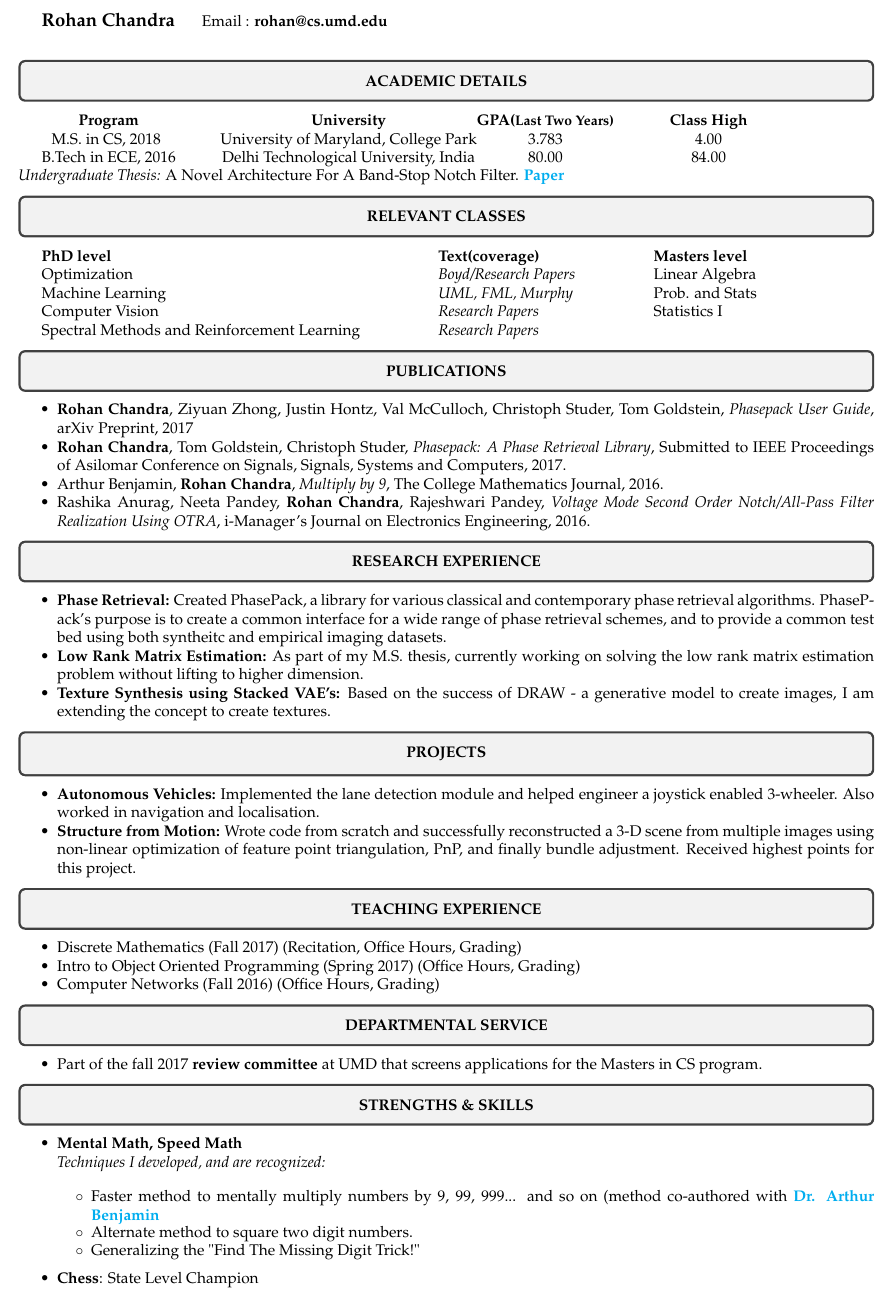
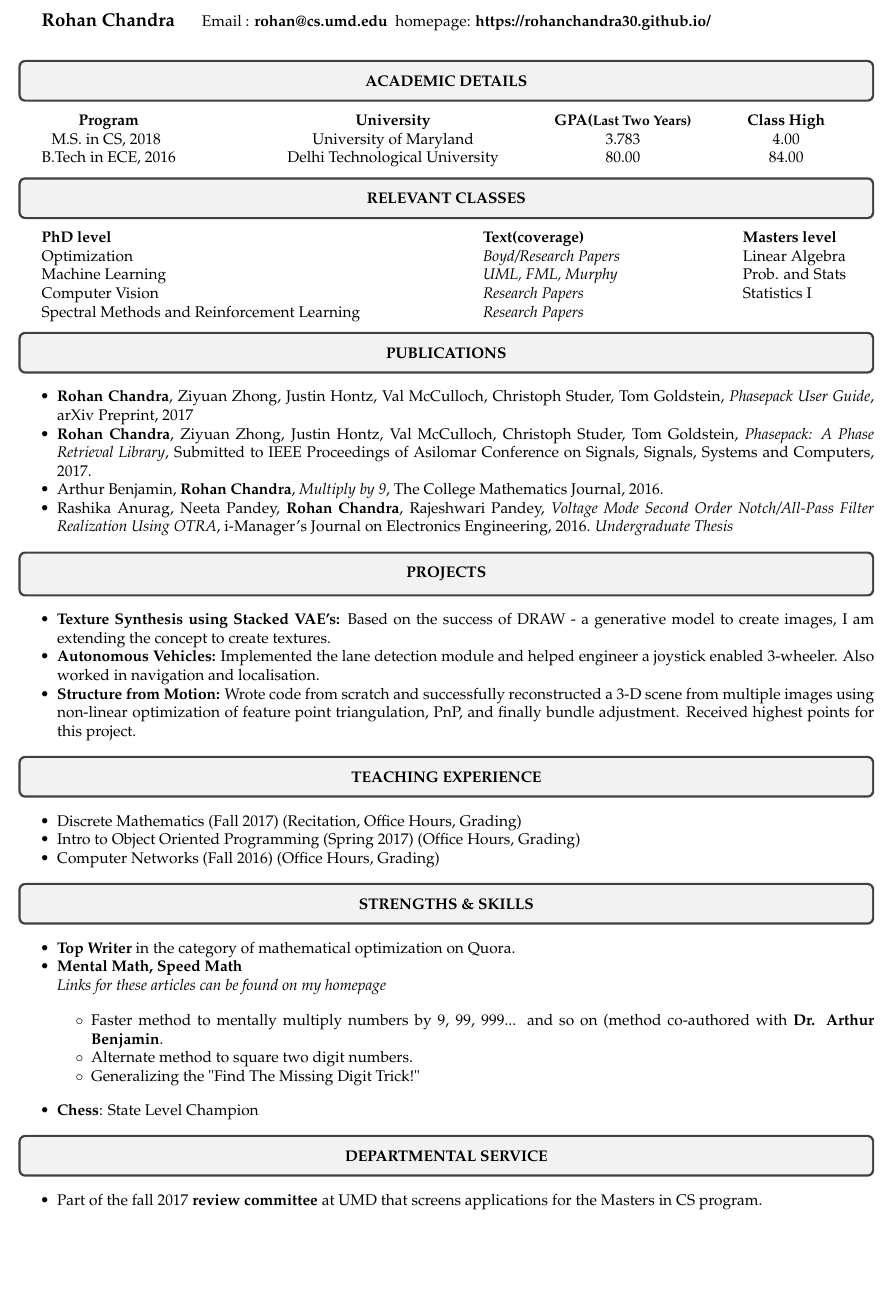
Before and after one commit to rohanchandra30/rohanchandra30.github.io, a LaTeX CV (attachments/CV.tex): part of the page, cut so that both start at the same text, the shorter picture padded with empty space. Compiled offline with pdfLaTeX.

Commit message:
minor edits

```diff
--- a/attachments/CV.tex
+++ b/attachments/CV.tex
@@ -14,7 +14,7 @@
     colorlinks=true,
     linkcolor=blue,
     filecolor=magenta,
-    urlcolor=cyan,
+    urlcolor=black,
 }
 
 \urlstyle{same}
@@ -55,22 +55,22 @@
 \textbf{\large{Rohan Chandra}}
 % \indent 9210 Rhode Island Ave, \\
 % \indent College Park, MD, 20740  \\
-\indent Email : \textbf{rohan@cs.umd.edu} \\
+\indent Email : \textbf{rohan@cs.umd.edu}  \ homepage: \textbf{https://rohanchandra30.github.io/}\\
 % \indent Mobile No.: \textbf{+1 2404475891} \\
 
 \resheading{\textbf{ACADEMIC DETAILS} }
 %\begin{table}[ht!]
 %\begin{center}
-\indent \begin{tabular}{ c @{\hskip 0.40in} c @{\hskip 0.50in} c @{\hskip 0.50in} c @{\hskip 0.40in} }
+\indent \begin{tabular}{ c @{\hskip 1in} c @{\hskip 1in} c @{\hskip .5in} c @{\hskip .5in} c @{\hskip 0.4in} }
 % \bigskip
-\textbf{Program} & \multicolumn{1}{c}{\textbf{University}}  & \textbf{GPA(\small{Last Two Years})} & \textbf{Class High}\\
-M.S. in CS, 2018\,\, & \multicolumn{1}{c}{University of Maryland, College Park} & {3.783} & {4.00}\\
-B.Tech in ECE, 2016 & \multicolumn{1}{c}{Delhi Technological University, India} & {80.00} & {84.00}\\
+\textbf{Program} & \multicolumn{1}{c}{\textbf{University}} &  & \textbf{GPA(\small{Last Two Years})} & \textbf{Class High}\\
+M.S. in CS, 2018\,\, & \multicolumn{1}{c}{University of Maryland} & & {3.783} & {4.00}\\
+B.Tech in ECE, 2016 & \multicolumn{1}{c}{Delhi Technological University} & & {80.00} & {84.00}\\
 % \hline
 \end{tabular}
 % \bigskip
-\newline
-\textit{Undergraduate Thesis:} A Novel Architecture For A Band-Stop Notch Filter. \href{http://search.proquest.com/openview/324892b65f61b2bd4cee1526c67b0ef8/1?pq-origsite=gscholar&cbl=2030624}{\textbf{Paper}}
+% \newline
+% \textit{Undergraduate Thesis:} A Novel Architecture For A Band-Stop Notch Filter. \href{http://search.proquest.com/openview/324892b65f61b2bd4cee1526c67b0ef8/1?pq-origsite=gscholar&cbl=2030624}{\textbf{Paper}}
 %\end{center}
 %\end{table}
 
@@ -94,23 +94,22 @@ Spectral Methods and Reinforcement Learning & \textit{Research Papers}
 \resheading{\textbf{PUBLICATIONS} }
 \begin{itemize}[noitemsep]
 \item \noindent \textbf{Rohan Chandra}, Ziyuan Zhong, Justin Hontz, Val McCulloch, Christoph Studer, Tom Goldstein, \textit{Phasepack User Guide}, arXiv Preprint, 2017
-\item \noindent \textbf{Rohan Chandra}, Tom Goldstein, Christoph Studer, \textit{Phasepack: A Phase Retrieval Library}, Submitted to IEEE Proceedings of Asilomar Conference on Signals, Signals, Systems and Computers, 2017.
+\item \noindent \textbf{Rohan Chandra}, Ziyuan Zhong, Justin Hontz, Val McCulloch, Christoph Studer, Tom Goldstein, \textit{Phasepack: A Phase Retrieval Library}, Submitted to IEEE Proceedings of Asilomar Conference on Signals, Signals, Systems and Computers, 2017.
 \item \noindent Arthur Benjamin, \textbf{Rohan Chandra}, \textit{Multiply by 9}, The College Mathematics Journal, 2016.
-\item \noindent Rashika Anurag, Neeta Pandey, \textbf{Rohan Chandra}, Rajeshwari Pandey, \textit{Voltage Mode Second Order Notch/All-Pass Filter Realization Using OTRA}, i-Manager's Journal on Electronics Engineering, 2016.
+\item \noindent Rashika Anurag, Neeta Pandey, \textbf{Rohan Chandra}, Rajeshwari Pandey, \textit{Voltage Mode Second Order Notch/All-Pass Filter Realization Using OTRA}, i-Manager's Journal on Electronics Engineering, 2016. \textit{Undergraduate Thesis}
 \end{itemize}
 
-\resheading{\textbf{RESEARCH EXPERIENCE} }
-\begin{itemize}[noitemsep]
-\item\textbf{Phase Retrieval:} Created PhasePack, a library for various classical and contemporary phase retrieval algorithms. PhasePack's purpose is to create a common interface for a wide range of phase retrieval schemes, and to provide a common test bed using both syntheitc and empirical imaging datasets.
+% \resheading{\textbf{RESEARCH EXPERIENCE} }
+% \begin{itemize}[noitemsep]
+% \item \textbf{Phase Retrieval:} Created PhasePack, a library for various classical and contemporary phase retrieval algorithms. PhasePack's purpose is to create a common interface for a wide range of phase retrieval schemes, and to provide a common test bed using both syntheitc and empirical imaging datasets.
 
-\item \textbf{Low Rank Matrix Estimation:} As part of my M.S. thesis, currently working on solving the low rank matrix estimation problem without lifting to higher dimension.
-
-\item \textbf{Texture Synthesis using Stacked VAE's:} Based on the success of DRAW - a generative model to create images, I am extending the concept to create textures.
-\end{itemize}
+% \end{itemize}
 
 
 \resheading{\textbf{PROJECTS} }
 \begin{itemize}[noitemsep]
+\item \textbf{Texture Synthesis using Stacked VAE's:} Based on the success of DRAW - a generative model to create images, I am extending the concept to create textures.
+
 \item\textbf{Autonomous Vehicles:} Implemented the lane detection module and helped engineer a joystick enabled 3-wheeler. Also worked in navigation and localisation.
 
 \item \textbf{Structure from Motion:} Wrote code from scratch and successfully reconstructed a 3-D scene from multiple images using non-linear optimization of feature point triangulation, PnP, and finally bundle adjustment. Received highest points for this project.
@@ -127,6 +126,24 @@ Spectral Methods and Reinforcement Learning & \textit{Research Papers}
 \item \noindent Computer Networks (Fall 2016) (Office Hours, Grading)
 \end{itemize}
 
+
+\resheading{\textbf{STRENGTHS \& SKILLS} }
+\begin{itemize}[noitemsep]
+\item \textbf{Top Writer} in the category of mathematical optimization on Quora.
+
+\item \textbf{Mental Math, Speed Math}\\
+ \emph{Links for these articles can be found on my homepage} \\[-0.6cm]\\
+	\begin{itemize}\itemsep \isep
+	\item Faster method to mentally multiply numbers by 9, 99, 999... and so on (method co-authored with \href{https://www.ted.com/talks/arthur_benjamin_does_mathemagic}{\textbf{Dr. Arthur Benjamin}}.
+	\item Alternate method to square two digit numbers.
+	\item Generalizing the "Find The Missing Digit Trick!"
+	\end{itemize}
+\end{itemize}
+
+\begin{itemize}
+\item \noindent \textbf{Chess}: State Level Champion
+\end{itemize}
+
 \resheading{\textbf{DEPARTMENTAL SERVICE} }
 \begin{itemize}
 \item \noindent Part of the fall 2017 \textbf{review committee} at UMD that screens applications for the Masters in CS program.
@@ -134,23 +151,6 @@ Spectral Methods and Reinforcement Learning & \textit{Research Papers}
 
 
 
-\resheading{\textbf{STRENGTHS \& SKILLS} }
-\begin{itemize}[noitemsep]
-
-\item \textbf{Mental Math, Speed Math}\\
- \emph{Techniques I developed, and are recognized:} \\[-0.6cm]\\
-	\begin{itemize}\itemsep \isep
-	\item Faster method to mentally multiply numbers by 9, 99, 999... and so on (method co-authored with \href{https://www.ted.com/talks/arthur_benjamin_does_mathemagic}{\textbf{Dr. Arthur Benjamin}}
-	\item Alternate method to square two digit numbers.
-	\item Generalizing the "Find The Missing Digit Trick!"
-
-	\end{itemize}
-
-\end{itemize}
-
-\begin{itemize}
-\item \noindent \textbf{Chess}: State Level Champion
-\end{itemize}
 
  % \emph{You can read about these in my \href{https://rohanchandra306.wordpress.com/}{\textbf{blog}}} \\[-0.6cm]
 \end{document}
```
Also changed, not shown: attachments/CV.pdf, attachments/CV.tex (2 more changed lines), 5 other files.
